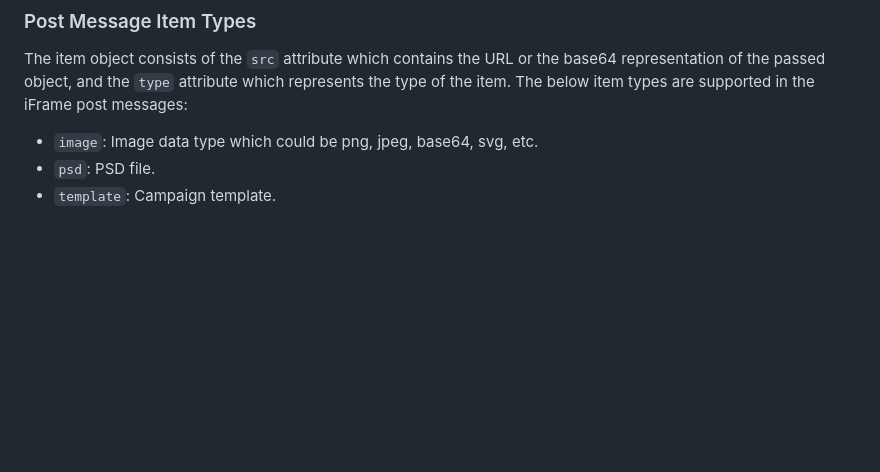
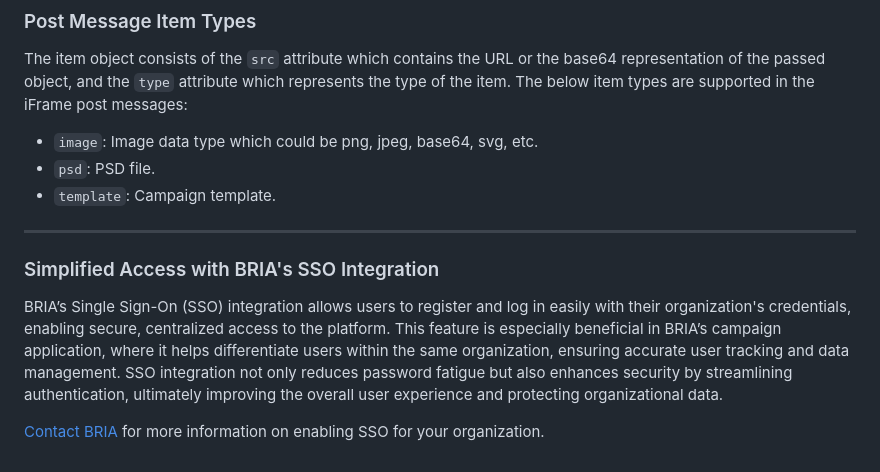
Before and after one commit to Bria-AI/iframe-doc, a Markdown page: README.md, the part around the change. GitHub-like rendering; blank space fills up the shorter version.

Commit message:
iFrame v2 docs

```diff
--- a/README.md
+++ b/README.md
@@ -110,3 +110,10 @@ The below item types are supported in the iFrame post messages:
 * `image`: Image data type which could be png, jpeg, base64, svg, etc.
 * `psd`: PSD file.
 * `template`: Campaign template.
+
+---
+
+### Simplified Access with BRIA's SSO Integration
+BRIA’s Single Sign-On (SSO) integration allows users to register and log in easily with their organization's credentials, enabling secure, centralized access to the platform. This feature is especially beneficial in BRIA’s campaign application, where it helps differentiate users within the same organization, ensuring accurate user tracking and data management. SSO integration not only reduces password fatigue but also enhances security by streamlining authentication, ultimately improving the overall user experience and protecting organizational data.
+
+[Contact BRIA](https://bria.ai/contact-us) for more information on enabling SSO for your organization.
```
